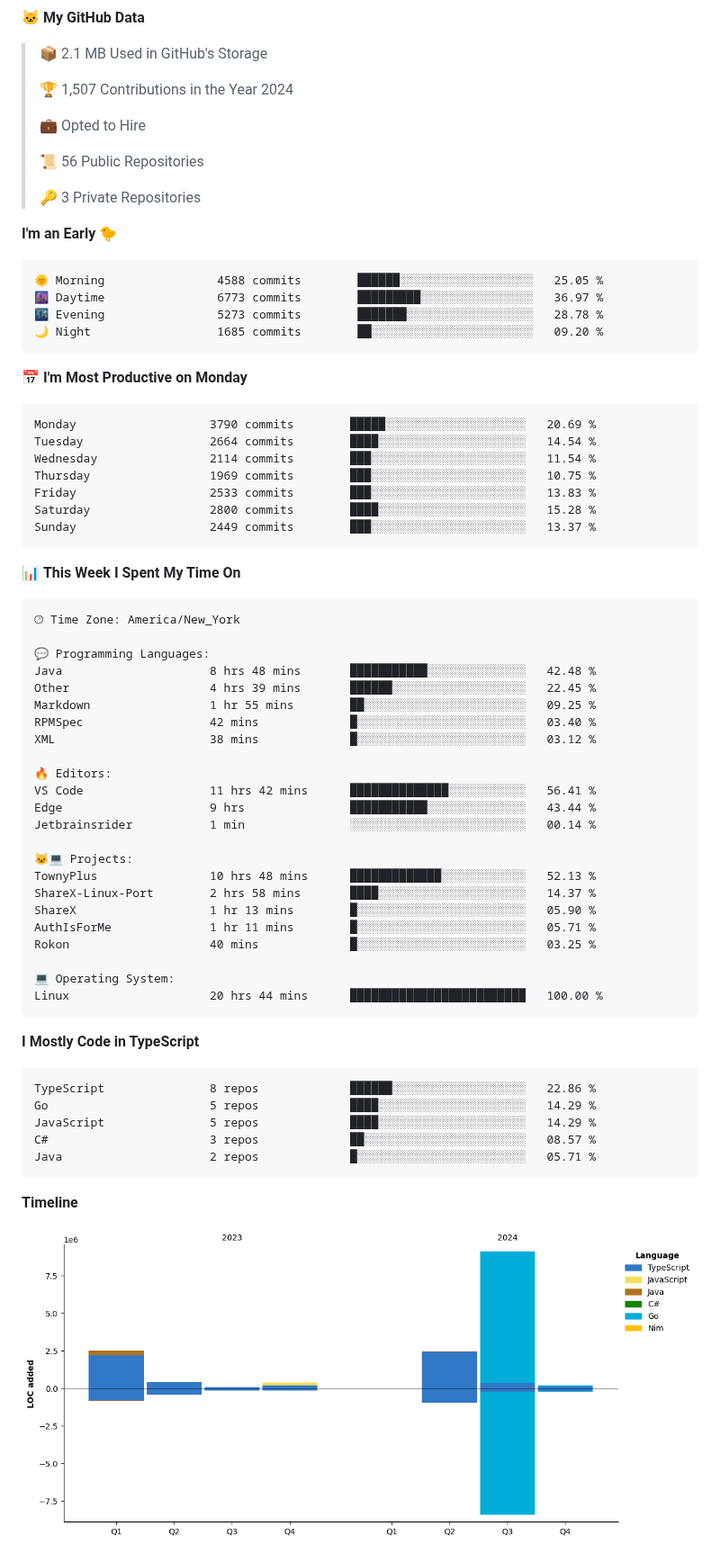
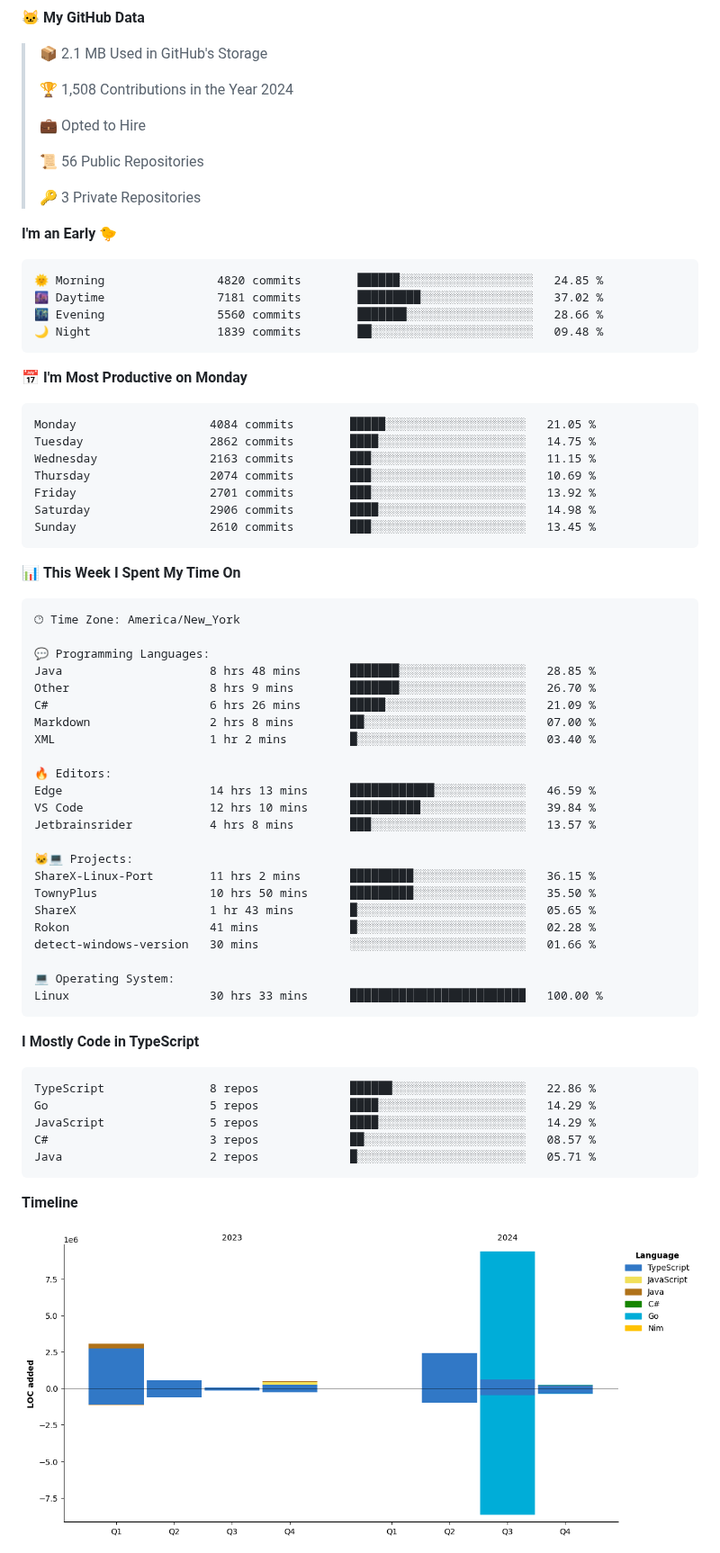
Before and after one commit to BrycensRanch/BrycensRanch, a Markdown page: README.md, the part around one of its changes. Shown at 90% size. Drawn GitHub-style; pictures changed too: assets/bar_graph.png.

Commit message:
Updated with Dev Metrics

````diff
--- a/README.md
+++ b/README.md
@@ -51,7 +51,7 @@ It all started from a simple Discord bot and me being a cheapskate. Look at me n
 
 > 📦 2.1 MB Used in GitHub's Storage
  >
-> 🏆 1,507 Contributions in the Year 2024
+> 🏆 1,508 Contributions in the Year 2024
  >
 > 💼 Opted to Hire
  >
@@ -62,21 +62,21 @@ It all started from a simple Discord bot and me being a cheapskate. Look at me n
 **I'm an Early 🐤**
 
 ```text
-🌞 Morning                4588 commits        ██████░░░░░░░░░░░░░░░░░░░   25.05 %
-🌆 Daytime                6773 commits        █████████░░░░░░░░░░░░░░░░   36.97 %
-🌃 Evening                5273 commits        ███████░░░░░░░░░░░░░░░░░░   28.78 %
-🌙 Night                  1685 commits        ██░░░░░░░░░░░░░░░░░░░░░░░   09.20 %
+🌞 Morning                4820 commits        ██████░░░░░░░░░░░░░░░░░░░   24.85 %
+🌆 Daytime                7181 commits        █████████░░░░░░░░░░░░░░░░   37.02 %
+🌃 Evening                5560 commits        ███████░░░░░░░░░░░░░░░░░░   28.66 %
+🌙 Night                  1839 commits        ██░░░░░░░░░░░░░░░░░░░░░░░   09.48 %
 ```
 📅 **I'm Most Productive on Monday**
 
 ```text
-Monday                   3790 commits        █████░░░░░░░░░░░░░░░░░░░░   20.69 %
-Tuesday                  2664 commits        ████░░░░░░░░░░░░░░░░░░░░░   14.54 %
-Wednesday                2114 commits        ███░░░░░░░░░░░░░░░░░░░░░░   11.54 %
-Thursday                 1969 commits        ███░░░░░░░░░░░░░░░░░░░░░░   10.75 %
-Friday                   2533 commits        ███░░░░░░░░░░░░░░░░░░░░░░   13.83 %
-Saturday                 2800 commits        ████░░░░░░░░░░░░░░░░░░░░░   15.28 %
-Sunday                   2449 commits        ███░░░░░░░░░░░░░░░░░░░░░░   13.37 %
+Monday                   4084 commits        █████░░░░░░░░░░░░░░░░░░░░   21.05 %
+Tuesday                  2862 commits        ████░░░░░░░░░░░░░░░░░░░░░   14.75 %
+Wednesday                2163 commits        ███░░░░░░░░░░░░░░░░░░░░░░   11.15 %
+Thursday                 2074 commits        ███░░░░░░░░░░░░░░░░░░░░░░   10.69 %
+Friday                   2701 commits        ███░░░░░░░░░░░░░░░░░░░░░░   13.92 %
+Saturday                 2906 commits        ████░░░░░░░░░░░░░░░░░░░░░   14.98 %
+Sunday                   2610 commits        ███░░░░░░░░░░░░░░░░░░░░░░   13.45 %
 ```
 
 
@@ -86,26 +86,26 @@ Sunday                   2449 commits        ███░░░░░░░░
 🕑︎ Time Zone: America/New_York
 
 💬 Programming Languages:
-Java                     8 hrs 48 mins       ███████████░░░░░░░░░░░░░░   42.48 %
-Other                    4 hrs 39 mins       ██████░░░░░░░░░░░░░░░░░░░   22.45 %
-Markdown                 1 hr 55 mins        ██░░░░░░░░░░░░░░░░░░░░░░░   09.25 %
-RPMSpec                  42 mins             █░░░░░░░░░░░░░░░░░░░░░░░░   03.40 %
-XML                      38 mins             █░░░░░░░░░░░░░░░░░░░░░░░░   03.12 %
+Java                     8 hrs 48 mins       ███████░░░░░░░░░░░░░░░░░░   28.85 %
+Other                    8 hrs 9 mins        ███████░░░░░░░░░░░░░░░░░░   26.70 %
+C#                       6 hrs 26 mins       █████░░░░░░░░░░░░░░░░░░░░   21.09 %
+Markdown                 2 hrs 8 mins        ██░░░░░░░░░░░░░░░░░░░░░░░   07.00 %
+XML                      1 hr 2 mins         █░░░░░░░░░░░░░░░░░░░░░░░░   03.40 %
 
 🔥 Editors:
-VS Code                  11 hrs 42 mins      ██████████████░░░░░░░░░░░   56.41 %
-Edge                     9 hrs               ███████████░░░░░░░░░░░░░░   43.44 %
-Jetbrainsrider           1 min               ░░░░░░░░░░░░░░░░░░░░░░░░░   00.14 %
+Edge                     14 hrs 13 mins      ████████████░░░░░░░░░░░░░   46.59 %
+VS Code                  12 hrs 10 mins      ██████████░░░░░░░░░░░░░░░   39.84 %
+Jetbrainsrider           4 hrs 8 mins        ███░░░░░░░░░░░░░░░░░░░░░░   13.57 %
 
 🐱‍💻 Projects:
-TownyPlus                10 hrs 48 mins      █████████████░░░░░░░░░░░░   52.13 %
-ShareX-Linux-Port        2 hrs 58 mins       ████░░░░░░░░░░░░░░░░░░░░░   14.37 %
-ShareX                   1 hr 13 mins        █░░░░░░░░░░░░░░░░░░░░░░░░   05.90 %
-AuthIsForMe              1 hr 11 mins        █░░░░░░░░░░░░░░░░░░░░░░░░   05.71 %
-Rokon                    40 mins             █░░░░░░░░░░░░░░░░░░░░░░░░   03.25 %
+ShareX-Linux-Port        11 hrs 2 mins       █████████░░░░░░░░░░░░░░░░   36.15 %
+TownyPlus                10 hrs 50 mins      █████████░░░░░░░░░░░░░░░░   35.50 %
+ShareX                   1 hr 43 mins        █░░░░░░░░░░░░░░░░░░░░░░░░   05.65 %
+Rokon                    41 mins             █░░░░░░░░░░░░░░░░░░░░░░░░   02.28 %
+detect-windows-version   30 mins             ░░░░░░░░░░░░░░░░░░░░░░░░░   01.66 %
 
 💻 Operating System:
-Linux                    20 hrs 44 mins      █████████████████████████   100.00 %
+Linux                    30 hrs 33 mins      █████████████████████████   100.00 %
 ```
 
 **I Mostly Code in TypeScript**
````
Also changed, not shown: other parts of README.md (+2 -2 lines).
